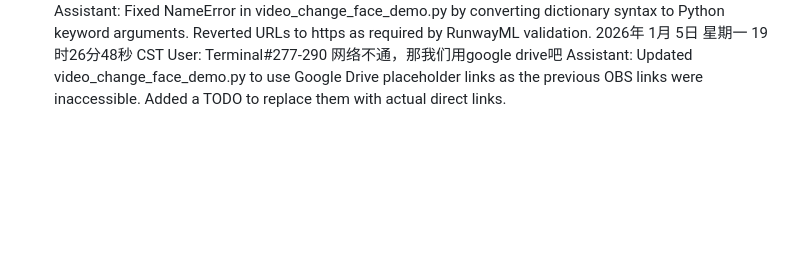
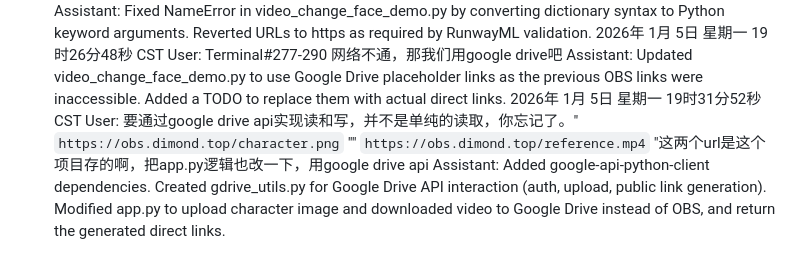
Before and after one commit to qq939/cutVedio, a Markdown page: user_history.md, the part around the change. Rendered like a GitHub page; blank space fills up the shorter version.

Commit message:
Update user history

```diff
--- a/user_history.md
+++ b/user_history.md
@@ -78,3 +78,6 @@ Assistant: Fixed NameError in video_change_face_demo.py by converting dictionary
 2026年 1月 5日 星期一 19时26分48秒 CST
 User: Terminal#277-290 网络不通，那我们用google drive吧
 Assistant: Updated video_change_face_demo.py to use Google Drive placeholder links as the previous OBS links were inaccessible. Added a TODO to replace them with actual direct links.
+2026年 1月 5日 星期一 19时31分52秒 CST
+User: 要通过google drive api实现读和写，并不是单纯的读取，你忘记了。" `https://obs.dimond.top/character.png` "" `https://obs.dimond.top/reference.mp4` "这两个url是这个项目存的啊，把app.py逻辑也改一下，用google drive api
+Assistant: Added google-api-python-client dependencies. Created gdrive_utils.py for Google Drive API interaction (auth, upload, public link generation). Modified app.py to upload character image and downloaded video to Google Drive instead of OBS, and return the generated direct links.
```
